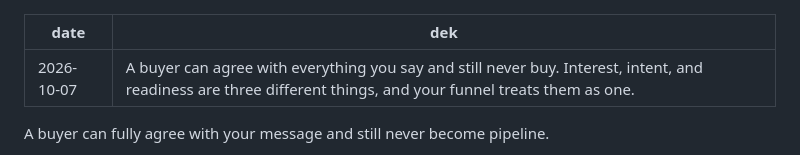
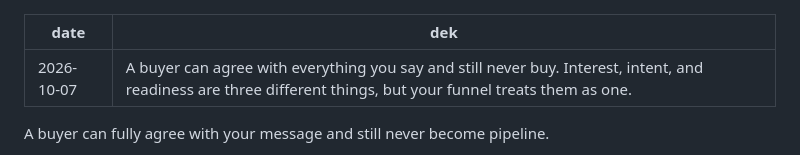
Before and after one commit to jusdifferent/pipeline-memo, a Markdown page: content/essays/the-difference-between-interest-intent-and-readiness.md, the part around the change. Rendered like a GitHub page.

Commit message:
Tweak the readiness essay subheadline
Co-Authored-By: Claude Opus 5.5 <noreply@anthropic.com>

```diff
--- a/content/essays/the-difference-between-interest-intent-and-readiness.md
+++ b/content/essays/the-difference-between-interest-intent-and-readiness.md
@@ -1,6 +1,6 @@
 ---
 date: 2026-10-07
-dek: A buyer can agree with everything you say and still never buy. Interest, intent, and readiness are three different things, and your funnel treats them as one.
+dek: A buyer can agree with everything you say and still never buy. Interest, intent, and readiness are three different things, but your funnel treats them as one.
 ---
 
 A buyer can fully agree with your message and still never become pipeline.
```
